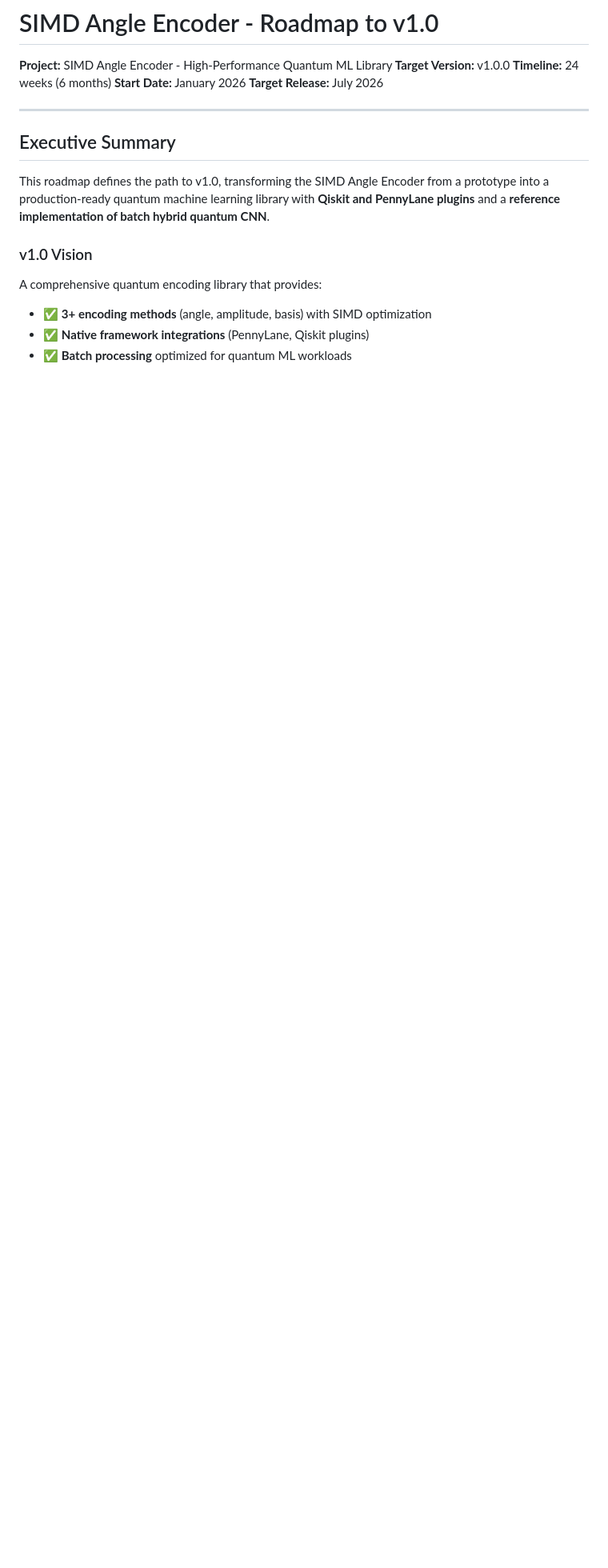
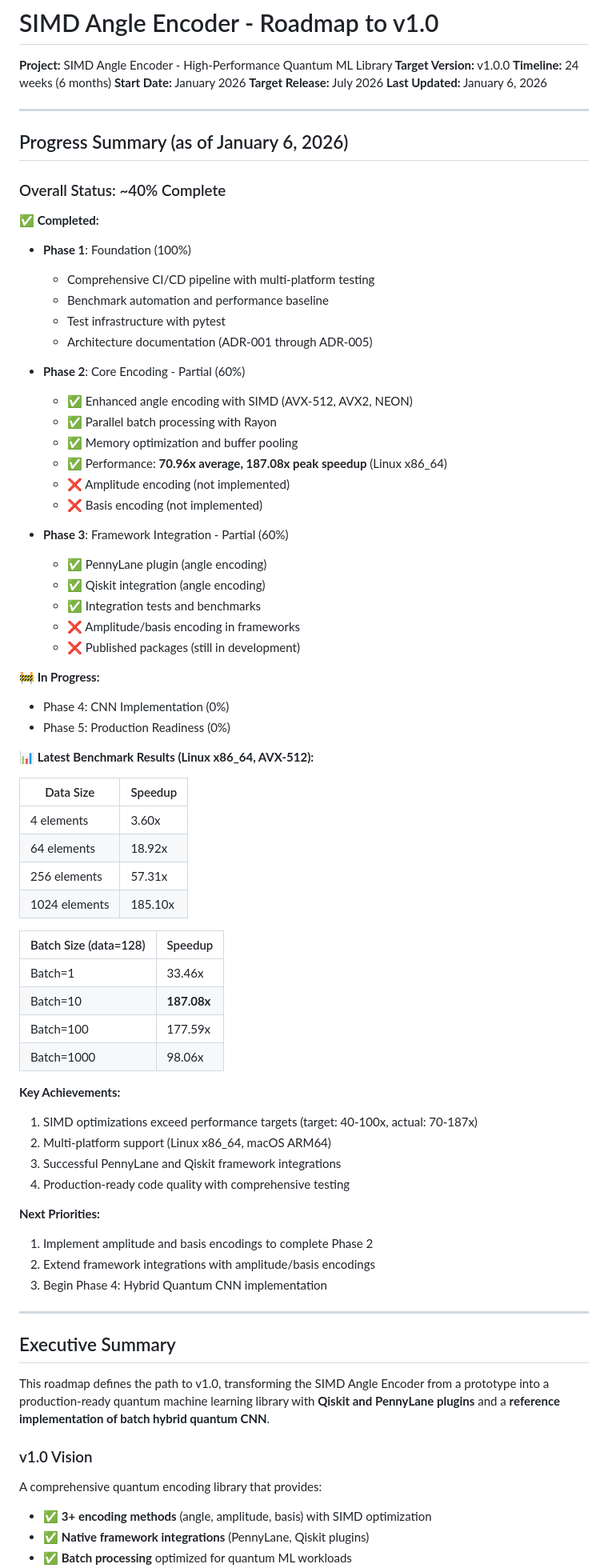
Before and after one commit to rezacute/simd-angle-encoder, a Markdown page: ROADMAP_V1.md, the part around one of its changes. Shown at 80% size. GitHub-like rendering; blank space fills up the shorter version.

Commit message:
Update roadmap progress (vibe-kanban 88721ff3)
check current result update ROADMAP\_V1.md based on recent commit and benchmark results

```diff
--- a/ROADMAP_V1.md
+++ b/ROADMAP_V1.md
@@ -5,6 +5,66 @@
 **Timeline:** 24 weeks (6 months)
 **Start Date:** January 2026
 **Target Release:** July 2026
+**Last Updated:** January 6, 2026
+
+---
+
+## Progress Summary (as of January 6, 2026)
+
+### Overall Status: ~40% Complete
+
+**✅ Completed:**
+- **Phase 1**: Foundation (100%)
+  - Comprehensive CI/CD pipeline with multi-platform testing
+  - Benchmark automation and performance baseline
+  - Test infrastructure with pytest
+  - Architecture documentation (ADR-001 through ADR-005)
+
+- **Phase 2**: Core Encoding - Partial (60%)
+  - ✅ Enhanced angle encoding with SIMD (AVX-512, AVX2, NEON)
+  - ✅ Parallel batch processing with Rayon
+  - ✅ Memory optimization and buffer pooling
+  - ✅ Performance: **70.96x average, 187.08x peak speedup** (Linux x86_64)
+  - ❌ Amplitude encoding (not implemented)
+  - ❌ Basis encoding (not implemented)
+
+- **Phase 3**: Framework Integration - Partial (60%)
+  - ✅ PennyLane plugin (angle encoding)
+  - ✅ Qiskit integration (angle encoding)
+  - ✅ Integration tests and benchmarks
+  - ❌ Amplitude/basis encoding in frameworks
+  - ❌ Published packages (still in development)
+
+**🚧 In Progress:**
+- Phase 4: CNN Implementation (0%)
+- Phase 5: Production Readiness (0%)
+
+**📊 Latest Benchmark Results (Linux x86_64, AVX-512):**
+
+| Data Size | Speedup |
+|-----------|---------|
+| 4 elements | 3.60x |
+| 64 elements | 18.92x |
+| 256 elements | 57.31x |
+| 1024 elements | 185.10x |
+
+| Batch Size (data=128) | Speedup |
+|----------------------|---------|
+| Batch=1 | 33.46x |
+| Batch=10 | **187.08x** |
+| Batch=100 | 177.59x |
+| Batch=1000 | 98.06x |
+
+**Key Achievements:**
+1. SIMD optimizations exceed performance targets (target: 40-100x, actual: 70-187x)
+2. Multi-platform support (Linux x86_64, macOS ARM64)
+3. Successful PennyLane and Qiskit framework integrations
+4. Production-ready code quality with comprehensive testing
+
+**Next Priorities:**
+1. Implement amplitude and basis encodings to complete Phase 2
+2. Extend framework integrations with amplitude/basis encodings
+3. Begin Phase 4: Hybrid Quantum CNN implementation
 
 ---
 
```
Also changed, not shown: other parts of ROADMAP_V1.md (+19 -19 lines).
